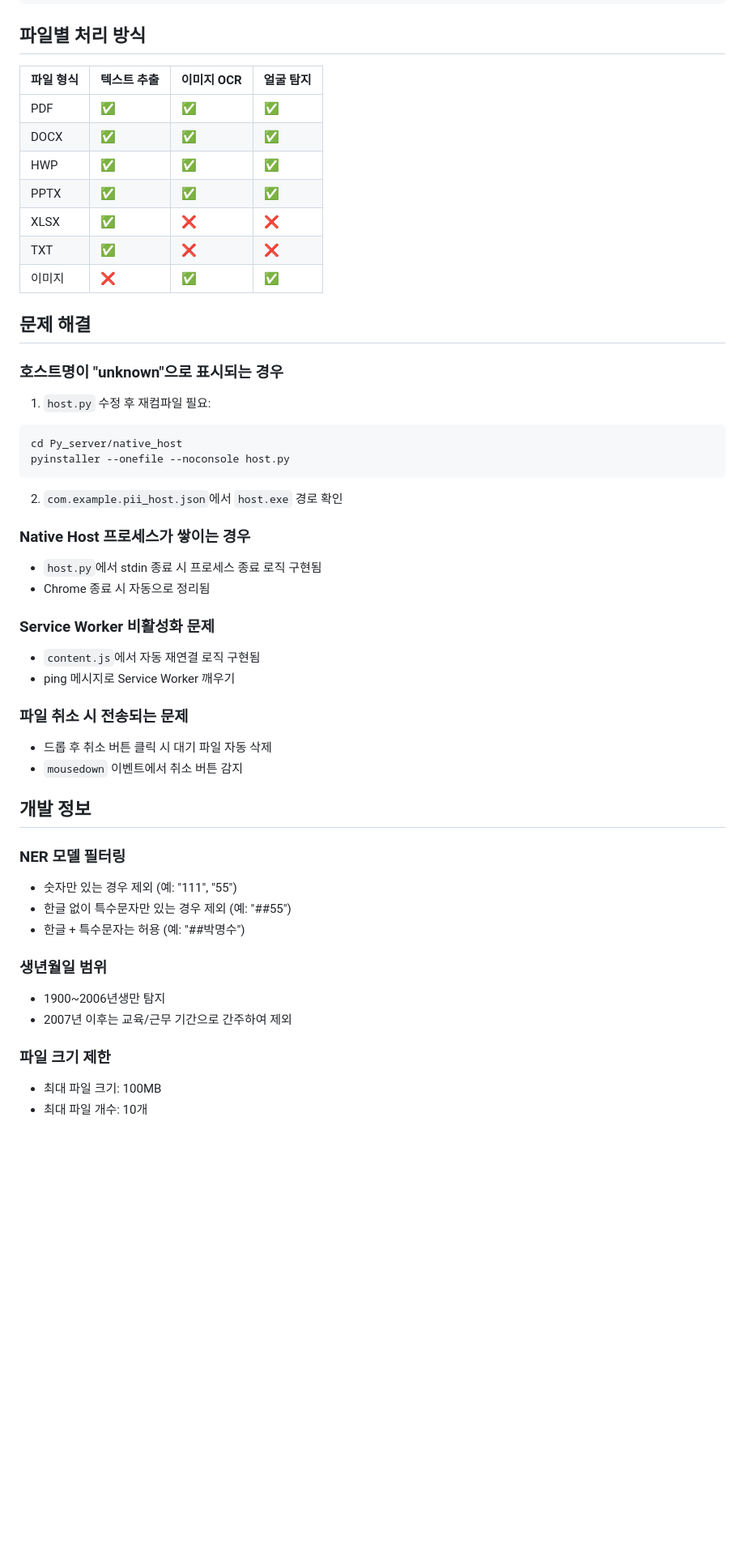
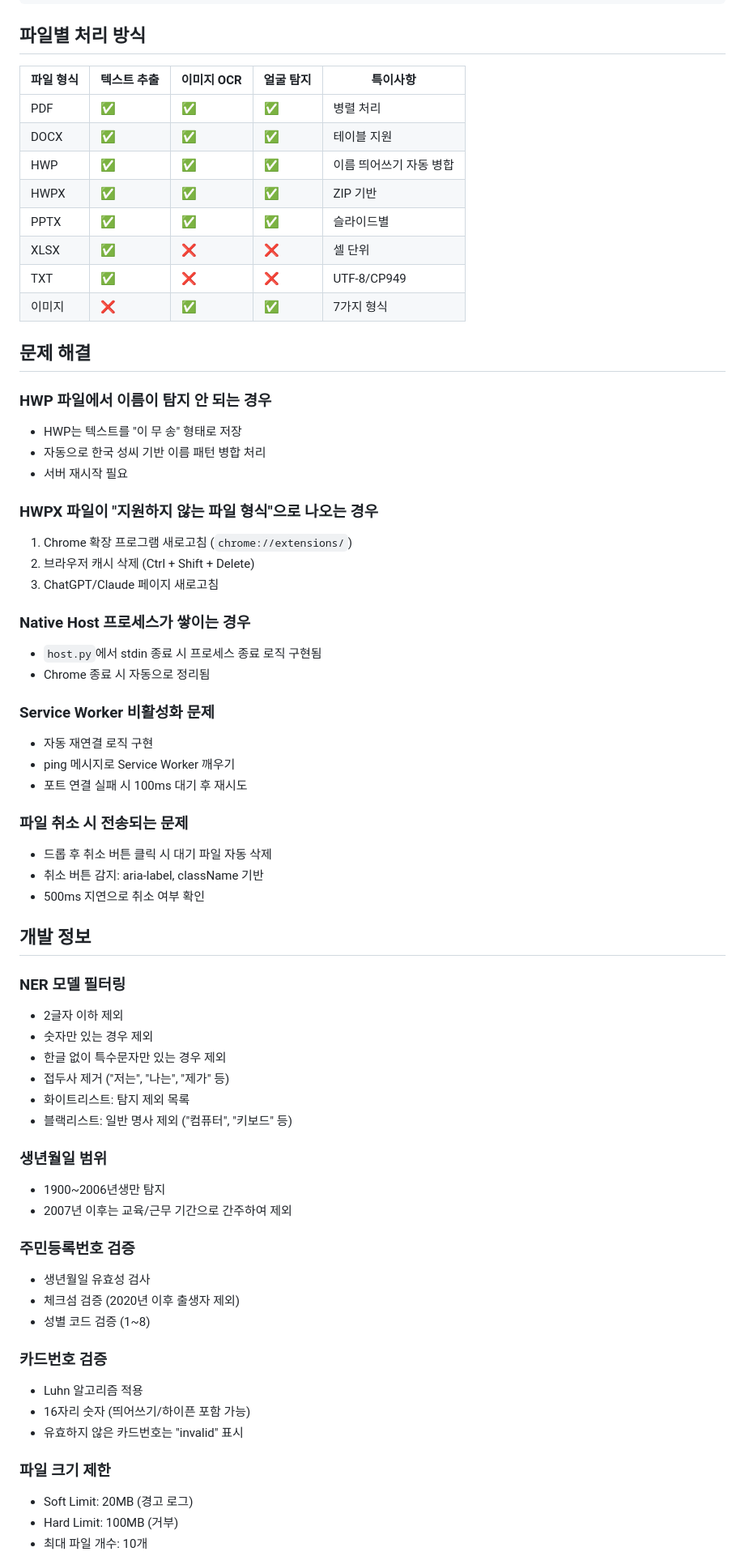
Before and after one commit to pdh4869/ShadowAIProject, a Markdown page: README.md, the part around one of its changes. Shown at 81% size. GitHub-like rendering; blank space fills up the shorter version.

Commit message:
readme 현재 시점에 맞게 수정

````diff
--- a/README.md
+++ b/README.md
@@ -132,27 +138,30 @@ python-pptx          # PPTX 파싱
 
 ## 파일별 처리 방식
 
-| 파일 형식 | 텍스트 추출 | 이미지 OCR | 얼굴 탐지 |
-|----------|-----------|----------|---------|
-| PDF      | ✅        | ✅       | ✅      |
-| DOCX     | ✅        | ✅       | ✅      |
-| HWP      | ✅        | ✅       | ✅      |
-| PPTX     | ✅        | ✅       | ✅      |
-| XLSX     | ✅        | ❌       | ❌      |
-| TXT      | ✅        | ❌       | ❌      |
-| 이미지    | ❌        | ✅       | ✅      |
+| 파일 형식 | 텍스트 추출 | 이미지 OCR | 얼굴 탐지 | 특이사항 |
+|----------|-----------|----------|---------|----------|
+| PDF      | ✅        | ✅       | ✅      | 병렬 처리 |
+| DOCX     | ✅        | ✅       | ✅      | 테이블 지원 |
+| HWP      | ✅        | ✅       | ✅      | 이름 띄어쓰기 자동 병합 |
+| HWPX     | ✅        | ✅       | ✅      | ZIP 기반 |
+| PPTX     | ✅        | ✅       | ✅      | 슬라이드별 |
+| XLSX     | ✅        | ❌       | ❌      | 셀 단위 |
+| TXT      | ✅        | ❌       | ❌      | UTF-8/CP949 |
+| 이미지    | ❌        | ✅       | ✅      | 7가지 형식 |
 
 ## 문제 해결
 
-### 호스트명이 "unknown"으로 표시되는 경우
+### HWP 파일에서 이름이 탐지 안 되는 경우
 
-1. `host.py` 수정 후 재컴파일 필요:
-```bash
-cd Py_server/native_host
-pyinstaller --onefile --noconsole host.py
-```
+- HWP는 텍스트를 "이 무 송" 형태로 저장
+- 자동으로 한국 성씨 기반 이름 패턴 병합 처리
+- 서버 재시작 필요
 
-2. `com.example.pii_host.json`에서 `host.exe` 경로 확인
+### HWPX 파일이 "지원하지 않는 파일 형식"으로 나오는 경우
+
+1. Chrome 확장 프로그램 새로고침 (`chrome://extensions/`)
+2. 브라우저 캐시 삭제 (Ctrl + Shift + Delete)
+3. ChatGPT/Claude 페이지 새로고침
 
 ### Native Host 프로세스가 쌓이는 경우
 
@@ -161,28 +170,46 @@ pyinstaller --onefile --noconsole host.py
 
 ### Service Worker 비활성화 문제
 
-- `content.js`에서 자동 재연결 로직 구현됨
+- 자동 재연결 로직 구현
 - ping 메시지로 Service Worker 깨우기
+- 포트 연결 실패 시 100ms 대기 후 재시도
 
 ### 파일 취소 시 전송되는 문제
 
 - 드롭 후 취소 버튼 클릭 시 대기 파일 자동 삭제
-- `mousedown` 이벤트에서 취소 버튼 감지
+- 취소 버튼 감지: aria-label, className 기반
+- 500ms 지연으로 취소 여부 확인
 
 ## 개발 정보
 
 ### NER 모델 필터링
 
-- 숫자만 있는 경우 제외 (예: "111", "55")
-- 한글 없이 특수문자만 있는 경우 제외 (예: "##55")
-- 한글 + 특수문자는 허용 (예: "##박명수")
+- 2글자 이하 제외
+- 숫자만 있는 경우 제외
+- 한글 없이 특수문자만 있는 경우 제외
+- 접두사 제거 ("저는", "나는", "제가" 등)
+- 화이트리스트: 탐지 제외 목록
+- 블랙리스트: 일반 명사 제외 ("컴퓨터", "키보드" 등)
 
 ### 생년월일 범위
 
 - 1900~2006년생만 탐지
 - 2007년 이후는 교육/근무 기간으로 간주하여 제외
 
+### 주민등록번호 검증
+
+- 생년월일 유효성 검사
+- 체크섬 검증 (2020년 이후 출생자 제외)
+- 성별 코드 검증 (1~8)
+
+### 카드번호 검증
+
+- Luhn 알고리즘 적용
+- 16자리 숫자 (띄어쓰기/하이픈 포함 가능)
+- 유효하지 않은 카드번호는 "invalid" 표시
+
 ### 파일 크기 제한
 
-- 최대 파일 크기: 100MB
+- Soft Limit: 20MB (경고 로그)
+- Hard Limit: 100MB (거부)
 - 최대 파일 개수: 10개
````
Also changed, not shown: other parts of README.md (+35 -12 lines).
